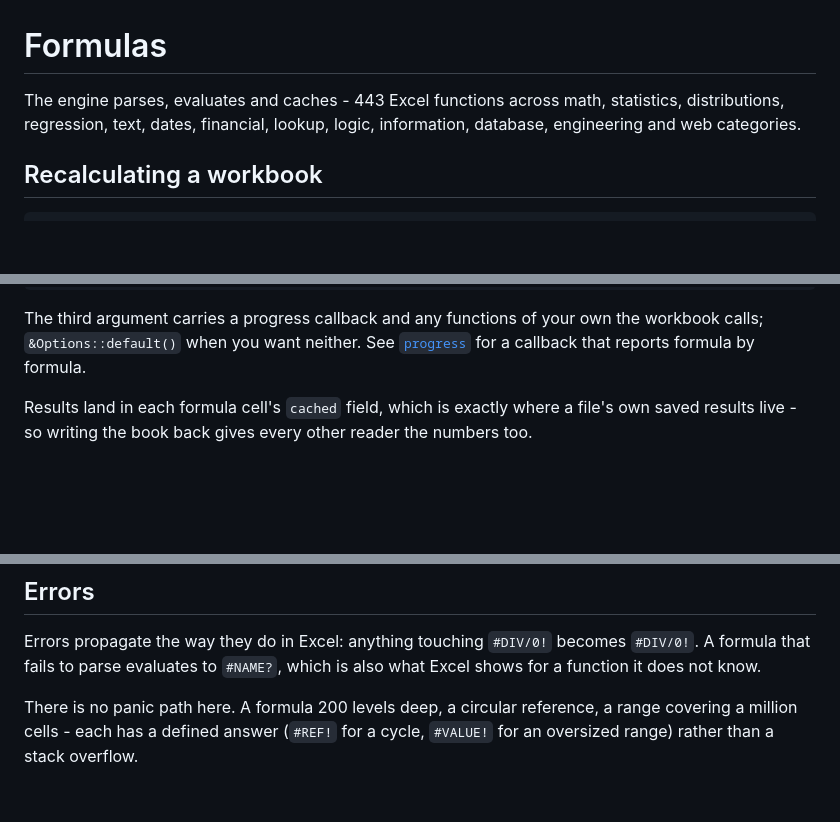
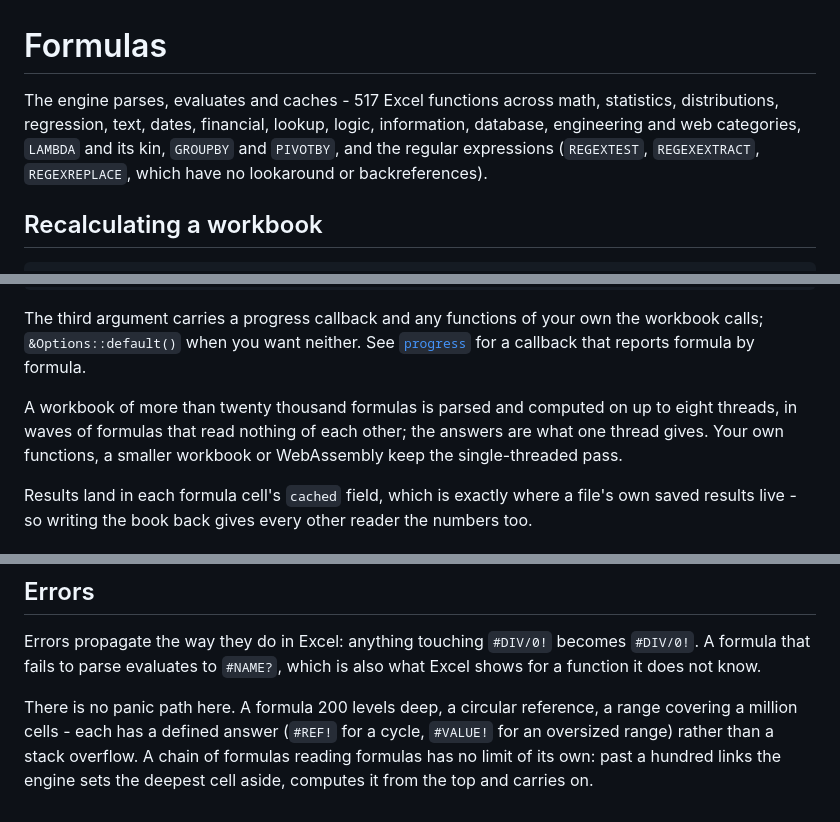
Before and after one commit to rosperitus/excelerate, a Markdown page: docs/formulas.md, 3 parts joined by grey strips. Drawn GitHub-style; blank space fills up the shorter version.

Commit message:
Bring the formula documentation up to date

```diff
--- a/docs/formulas.md
+++ b/docs/formulas.md
@@ -1,8 +1,10 @@
 # Formulas
 
-The engine parses, evaluates and caches - 443 Excel functions across math,
+The engine parses, evaluates and caches - 517 Excel functions across math,
 statistics, distributions, regression, text, dates, financial, lookup, logic,
-information, database, engineering and web categories.
+information, database, engineering and web categories, `LAMBDA` and its kin,
+`GROUPBY` and `PIVOTBY`, and the regular expressions (`REGEXTEST`,
+`REGEXEXTRACT`, `REGEXREPLACE`, which have no lookaround or backreferences).
 
 ## Recalculating a workbook
 
@@ -22,6 +24,11 @@ The third argument carries a progress callback and any functions of your own
 the workbook calls; `&Options::default()` when you want neither. See
 [`progress`](https://docs.rs/excelerate/latest/excelerate/progress/) for a
 callback that reports formula by formula.
+
+A workbook of more than twenty thousand formulas is parsed and computed on up
+to eight threads, in waves of formulas that read nothing of each other; the
+answers are what one thread gives. Your own functions, a smaller workbook or
+WebAssembly keep the single-threaded pass.
 
 Results land in each formula cell's `cached` field, which is exactly where a
 file's own saved results live - so writing the book back gives every other
@@ -186,4 +193,6 @@ what Excel shows for a function it does not know.
 
 There is no panic path here. A formula 200 levels deep, a circular reference, a
 range covering a million cells - each has a defined answer (`#REF!` for a
-cycle, `#VALUE!` for an oversized range) rather than a stack overflow.
+cycle, `#VALUE!` for an oversized range) rather than a stack overflow. A chain
+of formulas reading formulas has no limit of its own: past a hundred links the
+engine sets the deepest cell aside, computes it from the top and carries on.
```
